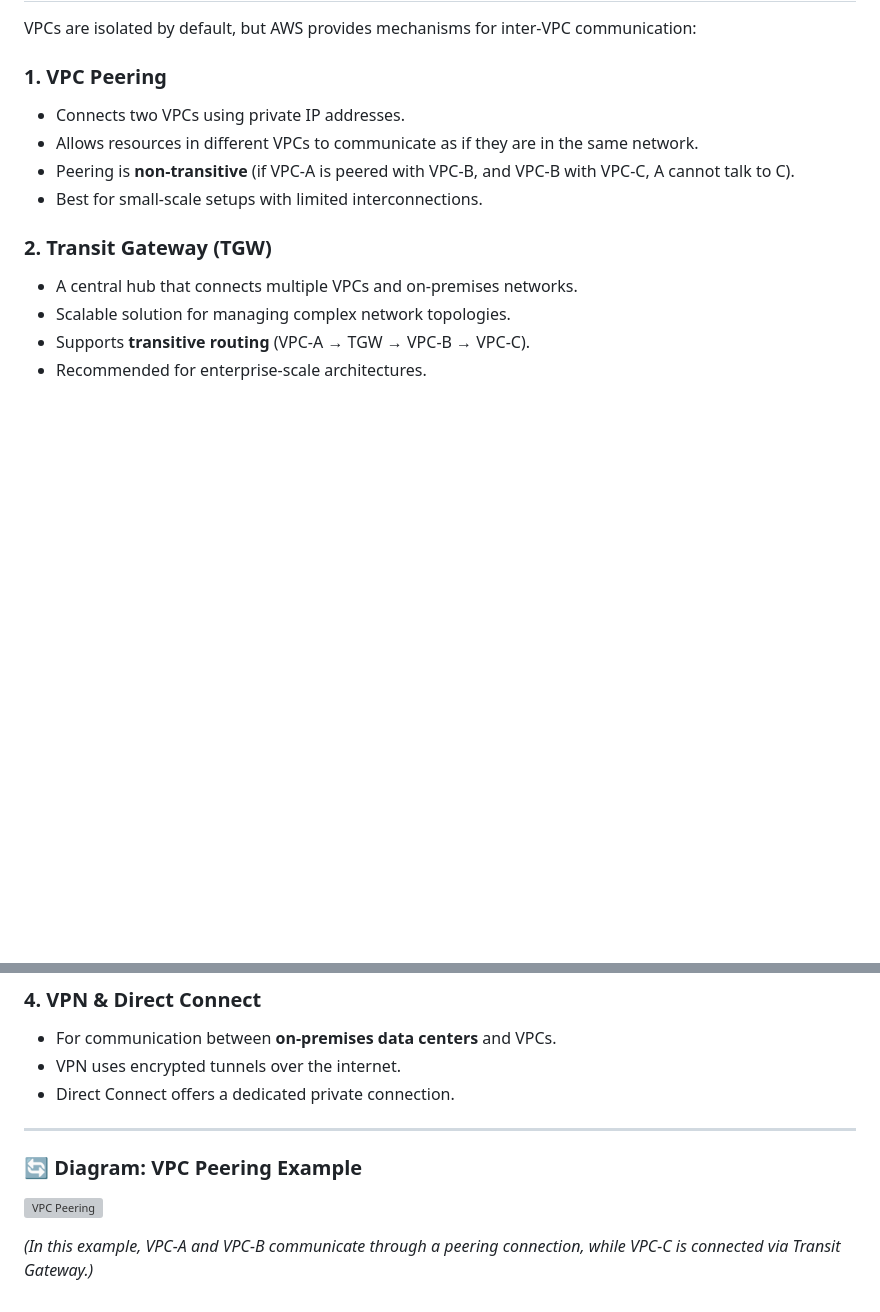
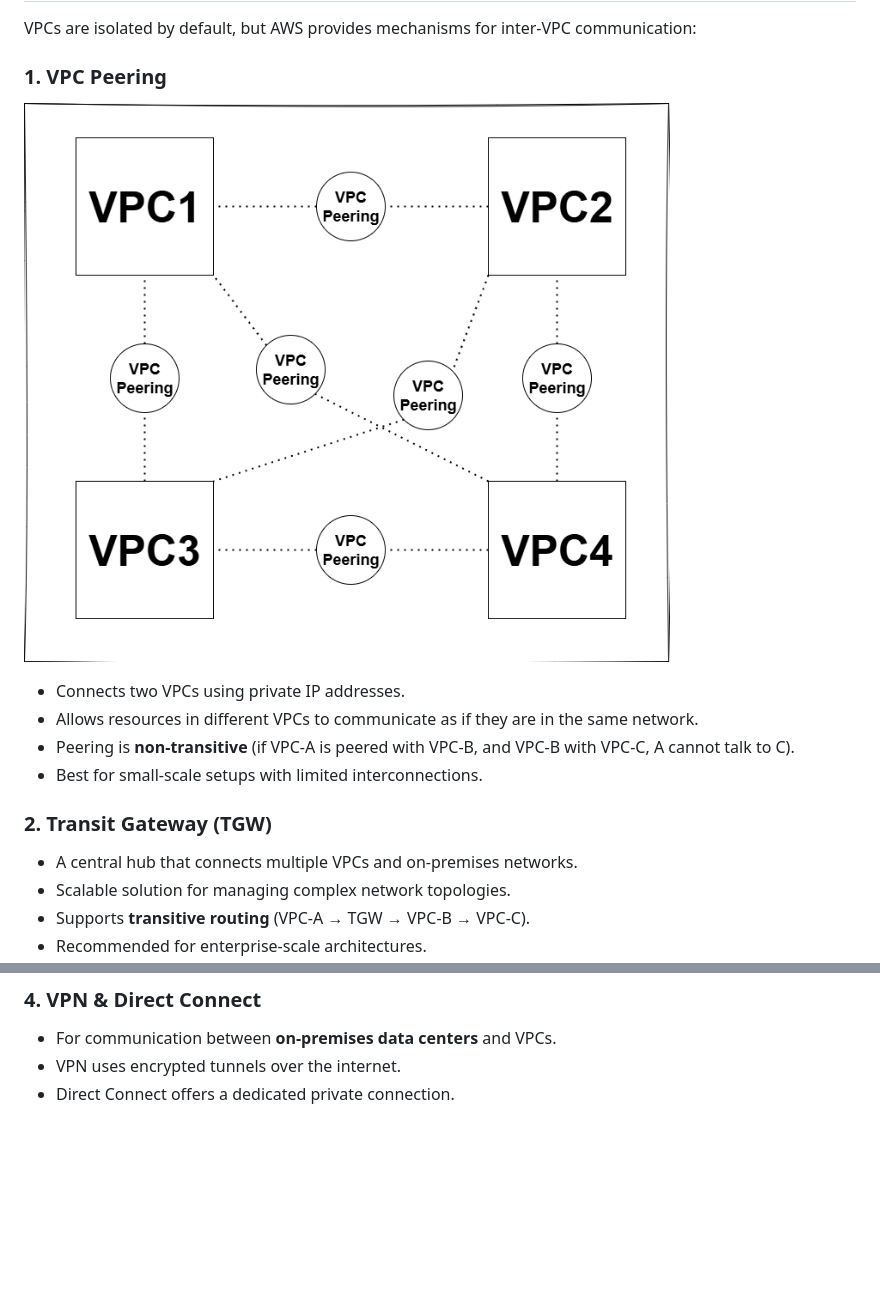
Before and after one commit to siri-chandanak/aws, a Markdown page: vpc/README.md, 2 parts joined by grey strips. GitHub-like rendering; pictures changed too: vpc/peering.png (added); blank space fills up the shorter version; grey boxes are pictures that could not be loaded.

```diff
--- a/vpc/README.md
+++ b/vpc/README.md
@@ -66,6 +66,9 @@ NACLs support both allow and deny rules, enabling you to explicitly block specif
 VPCs are isolated by default, but AWS provides mechanisms for inter-VPC communication:
 
 ### 1. **VPC Peering**
+
+![VPC Peering](peering.png)
+
 - Connects two VPCs using private IP addresses.
 - Allows resources in different VPCs to communicate as if they are in the same network.
 - Peering is **non-transitive** (if VPC-A is peered with VPC-B, and VPC-B with VPC-C, A cannot talk to C).
@@ -87,11 +90,3 @@ VPCs are isolated by default, but AWS provides mechanisms for inter-VPC communic
 - For communication between **on-premises data centers** and VPCs.
 - VPN uses encrypted tunnels over the internet.
 - Direct Connect offers a dedicated private connection.
-
----
-
-### 🔄 Diagram: VPC Peering Example
-
-![VPC Peering](vpc_peering.png)
-
-*(In this example, VPC-A and VPC-B communicate through a peering connection, while VPC-C is connected via Transit Gateway.)*
```
